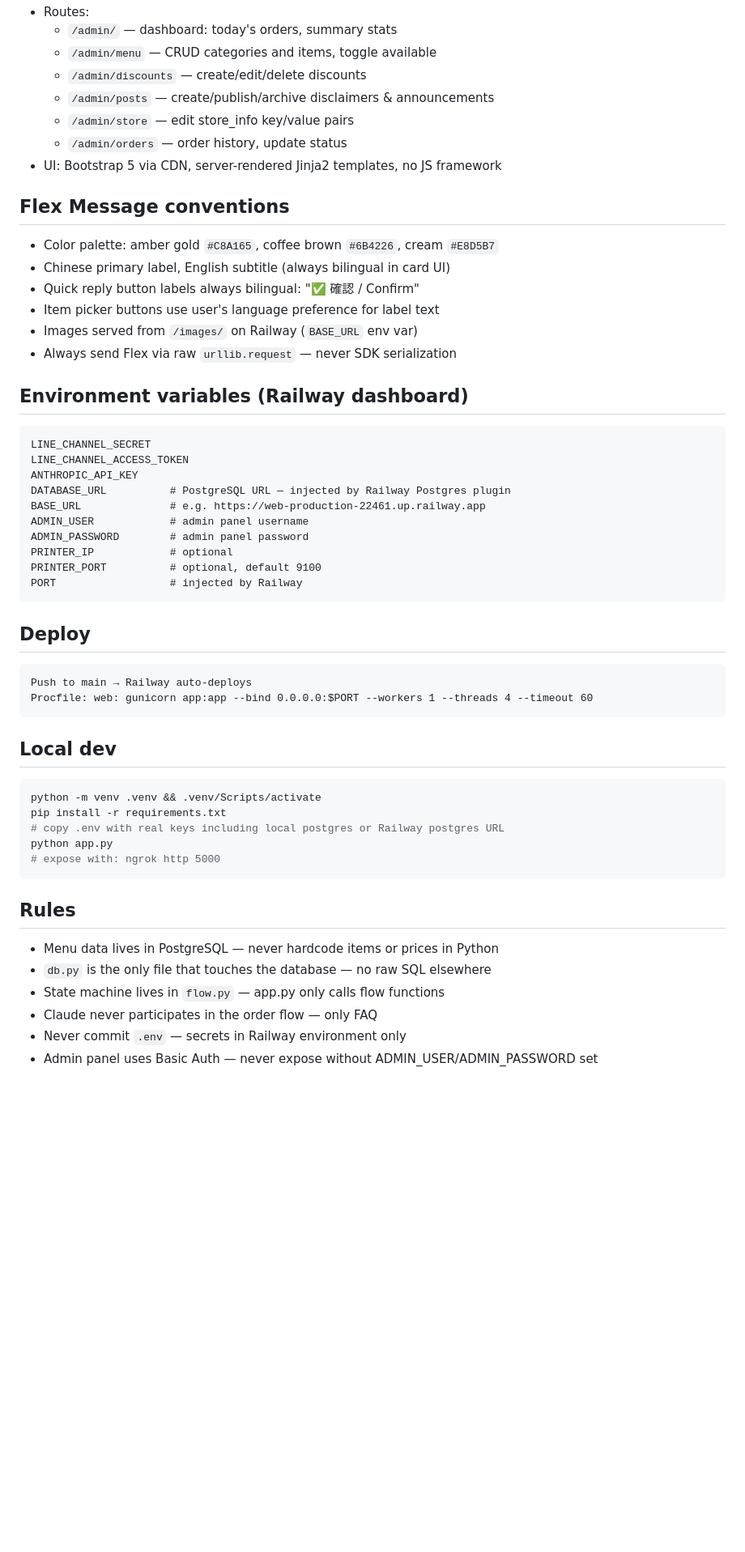
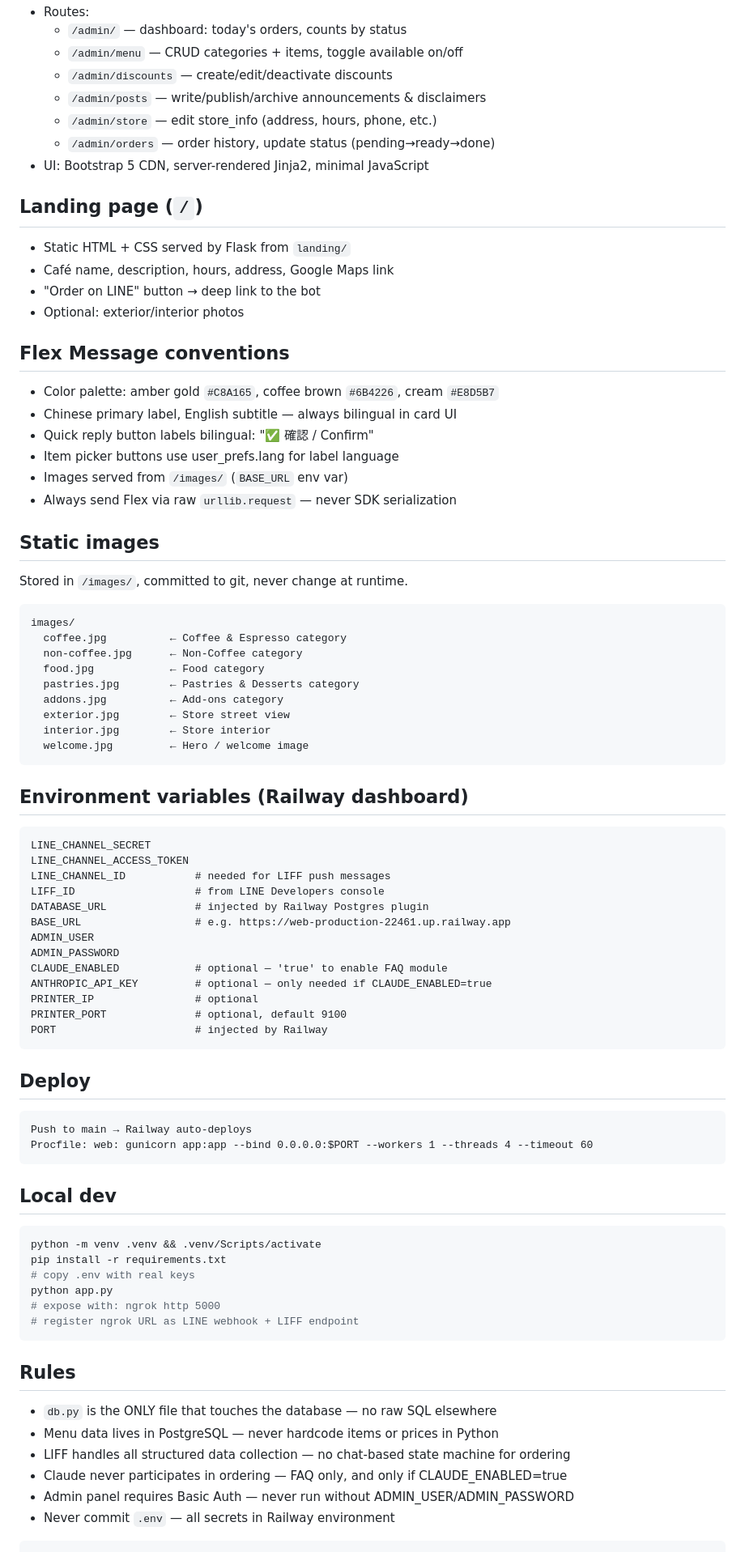
Before and after one commit to maxim1976/sunny-cafe-bot, a Markdown page: CLAUDE.md, the part around one of its changes. Shown at 81% size. Drawn GitHub-style; blank space fills up the shorter version.

````diff
--- a/CLAUDE.md
+++ b/CLAUDE.md
@@ -189,32 +192,55 @@ Incoming LINE message
 - Routes:
-  - `/admin/` — dashboard: today's orders, summary stats
-  - `/admin/menu` — CRUD categories and items, toggle available
-  - `/admin/discounts` — create/edit/delete discounts
-  - `/admin/posts` — create/publish/archive disclaimers & announcements
-  - `/admin/store` — edit store_info key/value pairs
-  - `/admin/orders` — order history, update status
-- UI: Bootstrap 5 via CDN, server-rendered Jinja2 templates, no JS framework
+  - `/admin/` — dashboard: today's orders, counts by status
+  - `/admin/menu` — CRUD categories + items, toggle available on/off
+  - `/admin/discounts` — create/edit/deactivate discounts
+  - `/admin/posts` — write/publish/archive announcements & disclaimers
+  - `/admin/store` — edit store_info (address, hours, phone, etc.)
+  - `/admin/orders` — order history, update status (pending→ready→done)
+- UI: Bootstrap 5 CDN, server-rendered Jinja2, minimal JavaScript
+
+## Landing page (`/`)
+- Static HTML + CSS served by Flask from `landing/`
+- Café name, description, hours, address, Google Maps link
+- "Order on LINE" button → deep link to the bot
+- Optional: exterior/interior photos
 
 ## Flex Message conventions
 - Color palette: amber gold `#C8A165`, coffee brown `#6B4226`, cream `#E8D5B7`
-- Chinese primary label, English subtitle (always bilingual in card UI)
-- Quick reply button labels always bilingual: "✅ 確認 / Confirm"
-- Item picker buttons use user's language preference for label text
-- Images served from `/images/` on Railway (`BASE_URL` env var)
+- Chinese primary label, English subtitle — always bilingual in card UI
+- Quick reply button labels bilingual: "✅ 確認 / Confirm"
+- Item picker buttons use user_prefs.lang for label language
+- Images served from `/images/` (`BASE_URL` env var)
 - Always send Flex via raw `urllib.request` — never SDK serialization
+
+## Static images
+Stored in `/images/`, committed to git, never change at runtime.
+```
+images/
+  coffee.jpg          ← Coffee & Espresso category
+  non-coffee.jpg      ← Non-Coffee category
+  food.jpg            ← Food category
+  pastries.jpg        ← Pastries & Desserts category
+  addons.jpg          ← Add-ons category
+  exterior.jpg        ← Store street view
+  interior.jpg        ← Store interior
+  welcome.jpg         ← Hero / welcome image
+```
 
 ## Environment variables (Railway dashboard)
 ```
 LINE_CHANNEL_SECRET
 LINE_CHANNEL_ACCESS_TOKEN
-ANTHROPIC_API_KEY
-DATABASE_URL          # PostgreSQL URL — injected by Railway Postgres plugin
-BASE_URL              # e.g. https://web-production-22461.up.railway.app
-ADMIN_USER            # admin panel username
-ADMIN_PASSWORD        # admin panel password
-PRINTER_IP            # optional
-PRINTER_PORT          # optional, default 9100
-PORT                  # injected by Railway
+LINE_CHANNEL_ID           # needed for LIFF push messages
+LIFF_ID                   # from LINE Developers console
+DATABASE_URL              # injected by Railway Postgres plugin
+BASE_URL                  # e.g. https://web-production-22461.up.railway.app
+ADMIN_USER
+ADMIN_PASSWORD
+CLAUDE_ENABLED            # optional — 'true' to enable FAQ module
+ANTHROPIC_API_KEY         # optional — only needed if CLAUDE_ENABLED=true
+PRINTER_IP                # optional
+PRINTER_PORT              # optional, default 9100
+PORT                      # injected by Railway
 ```
 
 ## Deploy
@@ -227,15 +253,17 @@ Procfile: web: gunicorn app:app --bind 0.0.0.0:$PORT --workers 1 --threads 4 --t
 ```bash
 python -m venv .venv && .venv/Scripts/activate
 pip install -r requirements.txt
-# copy .env with real keys including local postgres or Railway postgres URL
+# copy .env with real keys
 python app.py
 # expose with: ngrok http 5000
+# register ngrok URL as LINE webhook + LIFF endpoint
 ```
 
 ## Rules
+- `db.py` is the ONLY file that touches the database — no raw SQL elsewhere
 - Menu data lives in PostgreSQL — never hardcode items or prices in Python
-- `db.py` is the only file that touches the database — no raw SQL elsewhere
-- State machine lives in `flow.py` — app.py only calls flow functions
-- Claude never participates in the order flow — only FAQ
-- Never commit `.env` — secrets in Railway environment only
-- Admin panel uses Basic Auth — never expose without ADMIN_USER/ADMIN_PASSWORD set
+- LIFF handles all structured data collection — no chat-based state machine for ordering
+- Claude never participates in ordering — FAQ only, and only if CLAUDE_ENABLED=true
+- Admin panel requires Basic Auth — never run without ADMIN_USER/ADMIN_PASSWORD
+- Never commit `.env` — all secrets in Railway environment
+```
````
Also changed, not shown: other parts of CLAUDE.md (+66 -63 lines).
